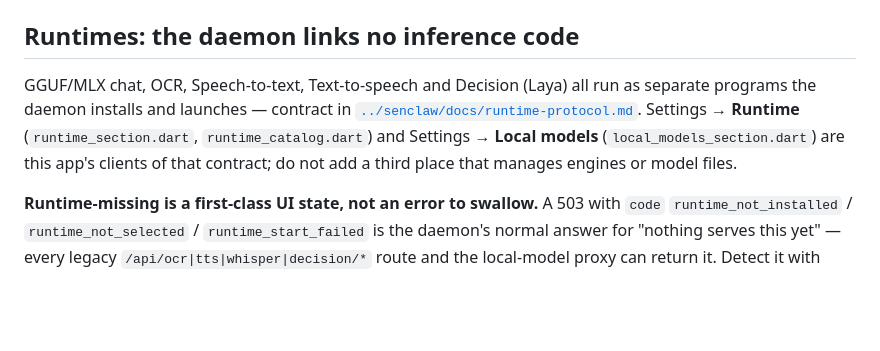
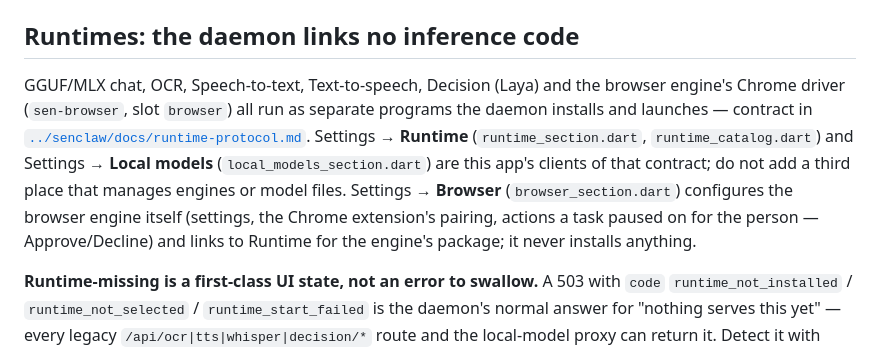
Before and after one commit to SenClaw/desktop, a Markdown page: CLAUDE.md, the part around the change. GitHub-like rendering; blank space fills up the shorter version.

Commit message:
docs: note the browser engine in Settings

```diff
--- a/CLAUDE.md
+++ b/CLAUDE.md
@@ -69,13 +69,17 @@ Stop whatever you started; never kill a process you did not start.
 
 ## Runtimes: the daemon links no inference code
 
-GGUF/MLX chat, OCR, Speech-to-text, Text-to-speech and Decision (Laya) all run
-as separate programs the daemon installs and launches — contract in
+GGUF/MLX chat, OCR, Speech-to-text, Text-to-speech, Decision (Laya) and the
+browser engine's Chrome driver (`sen-browser`, slot `browser`) all run as
+separate programs the daemon installs and launches — contract in
 [`../senclaw/docs/runtime-protocol.md`](../senclaw/docs/runtime-protocol.md).
 Settings → **Runtime** (`runtime_section.dart`, `runtime_catalog.dart`) and
 Settings → **Local models** (`local_models_section.dart`) are this app's
 clients of that contract; do not add a third place that manages engines or
-model files.
+model files. Settings → **Browser** (`browser_section.dart`) configures the
+browser engine itself (settings, the Chrome extension's pairing, actions a task
+paused on for the person — Approve/Decline) and links to Runtime for the
+engine's package; it never installs anything.
 
 **Runtime-missing is a first-class UI state, not an error to swallow.** A 503
 with `code` `runtime_not_installed` / `runtime_not_selected` /
```
